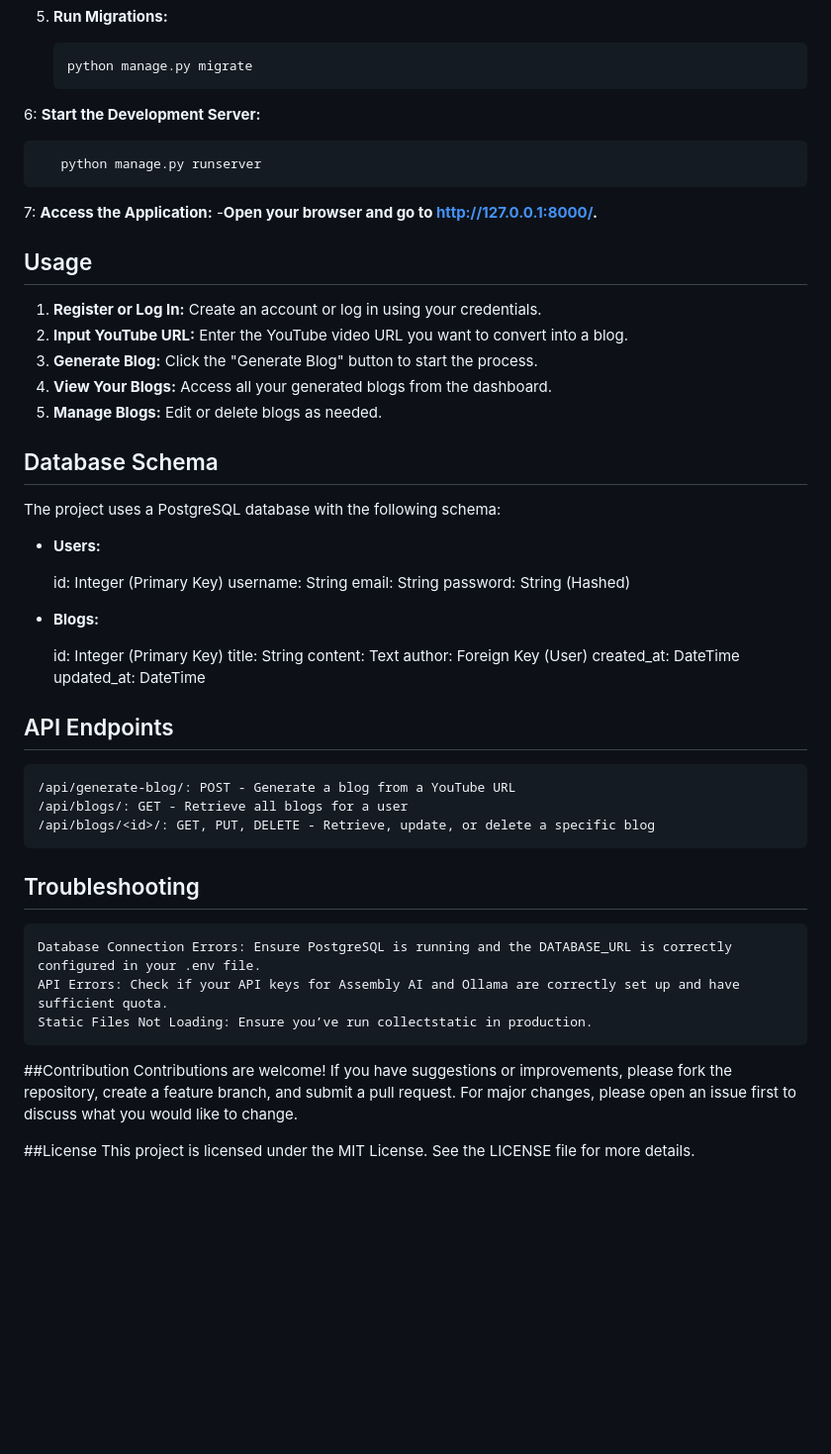
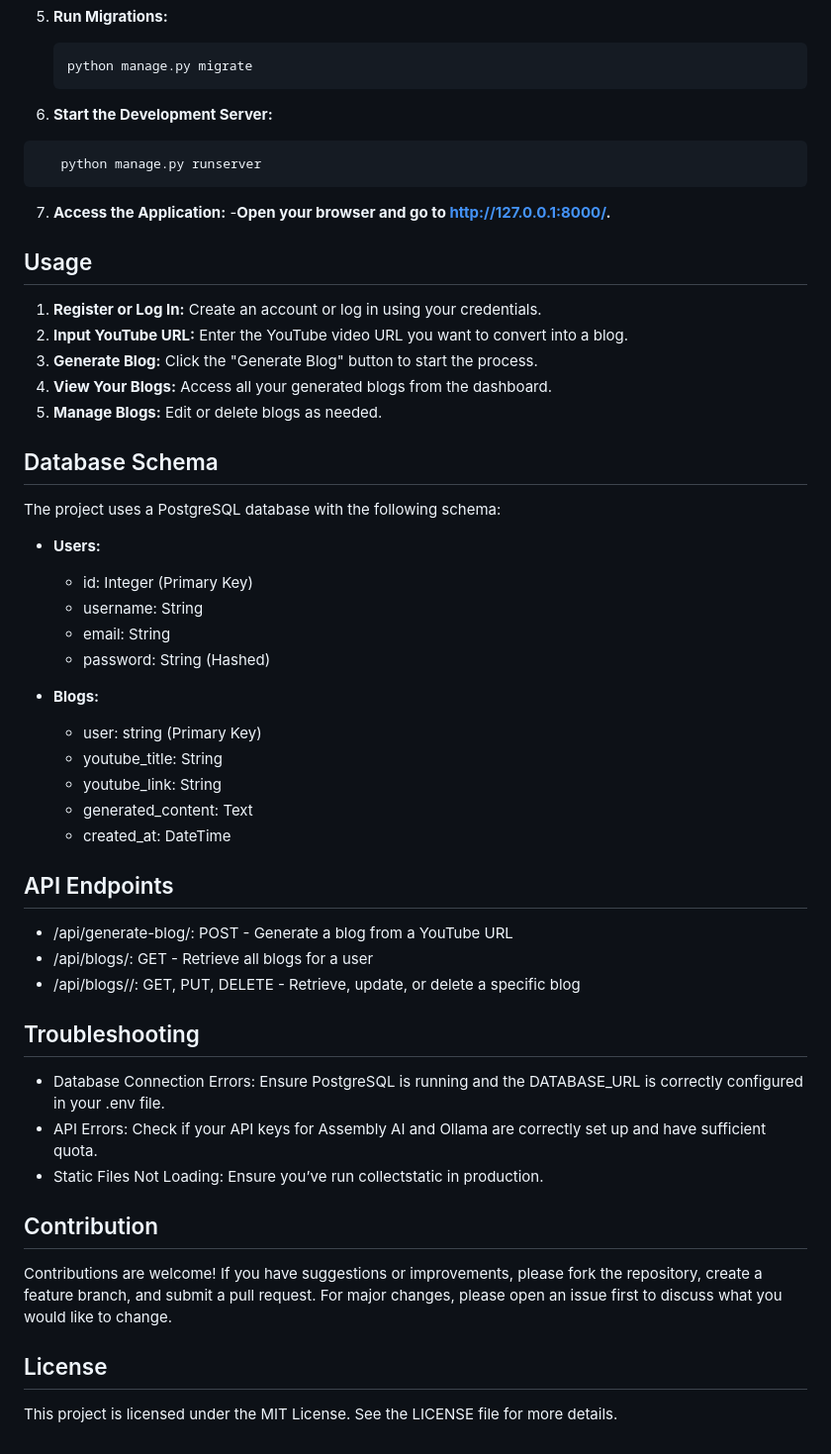
Before and after one commit to EMoetez/Blog-Generator, a Markdown page: BlogGenerator/Blog_Generator/README.md, the part around the change printed below. Shown: that part at 99% size. Rendered like a GitHub page; blank space fills up the shorter version.

````diff
--- a/BlogGenerator/Blog_Generator/README.md
+++ b/BlogGenerator/Blog_Generator/README.md
@@ -76,13 +76,13 @@ The YouTube to Blog Generator is a web application that allows users to convert
    python manage.py migrate
    ```
 
-6: **Start the Development Server:**
+6. **Start the Development Server:**
   ```python
      python manage.py runserver
    ```
 
 
-7: **Access the Application:**
+7. **Access the Application:**
   -**Open your browser and go to http://127.0.0.1:8000/.**
 
 
@@ -96,31 +96,36 @@ The YouTube to Blog Generator is a web application that allows users to convert
 ## Database Schema
 The project uses a PostgreSQL database with the following schema:
 
-- **Users:**
+ - **Users:**
 
-    id: Integer (Primary Key)
-    username: String
-    email: String
-    password: String (Hashed)
-- **Blogs:**
+    - id: Integer (Primary Key)
+    - username: String
+    - email: String
+    - password: String (Hashed)
+ - **Blogs:**
 
-    id: Integer (Primary Key)
-    title: String
-    content: Text
-    author: Foreign Key (User)
-    created_at: DateTime
-    updated_at: DateTime
+    - user: string (Primary Key)
+    - youtube_title: String
+    - youtube_link: String
+    - generated_content: Text
+    - created_at: DateTime
+
 ## API Endpoints
-    /api/generate-blog/: POST - Generate a blog from a YouTube URL
-    /api/blogs/: GET - Retrieve all blogs for a user
-    /api/blogs/<id>/: GET, PUT, DELETE - Retrieve, update, or delete a specific blog
+
+- /api/generate-blog/: POST - Generate a blog from a YouTube URL
+- /api/blogs/: GET - Retrieve all blogs for a user
+- /api/blogs/<id>/: GET, PUT, DELETE - Retrieve, update, or delete a specific blog
 
 ## Troubleshooting
-    Database Connection Errors: Ensure PostgreSQL is running and the DATABASE_URL is correctly configured in your .env file.
-    API Errors: Check if your API keys for Assembly AI and Ollama are correctly set up and have sufficient quota.
-    Static Files Not Loading: Ensure you’ve run collectstatic in production.
-##Contribution
-    Contributions are welcome! If you have suggestions or improvements, please fork the repository, create a feature branch, and submit a pull request. For major changes, please open an issue first to discuss what you would like to change.
 
-##License
-    This project is licensed under the MIT License. See the LICENSE file for more details.
+- Database Connection Errors: Ensure PostgreSQL is running and the DATABASE_URL is correctly configured in your .env file.
+- API Errors: Check if your API keys for Assembly AI and Ollama are correctly set up and have sufficient quota.
+- Static Files Not Loading: Ensure you’ve run collectstatic in production.
+
+## Contribution
+
+Contributions are welcome! If you have suggestions or improvements, please fork the repository, create a feature branch, and submit a pull request. For major changes, please open an issue first to discuss what you would like to change.
+
+## License
+
+This project is licensed under the MIT License. See the LICENSE file for more details.
````
Also changed, not shown: other parts of BlogGenerator/Blog_Generator/README.md (+2 -2 lines).
